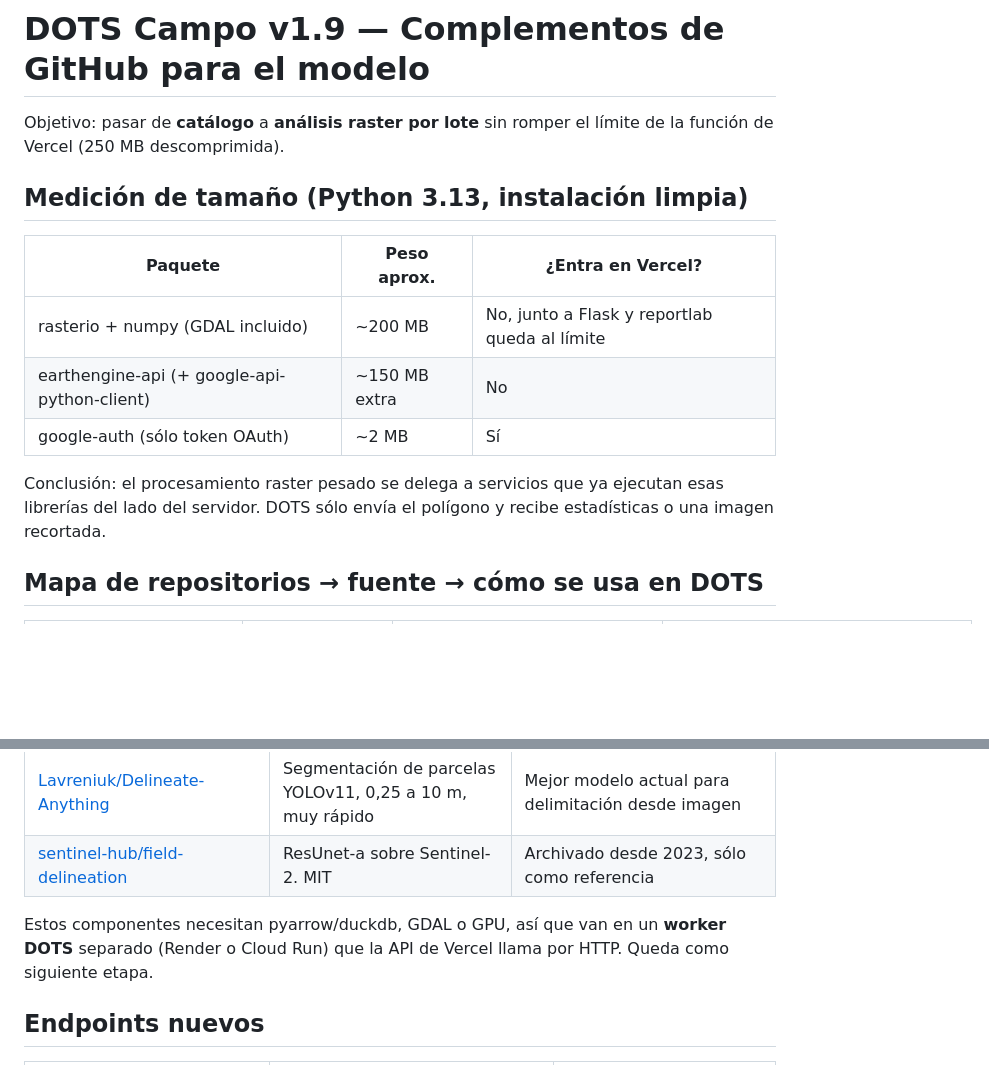
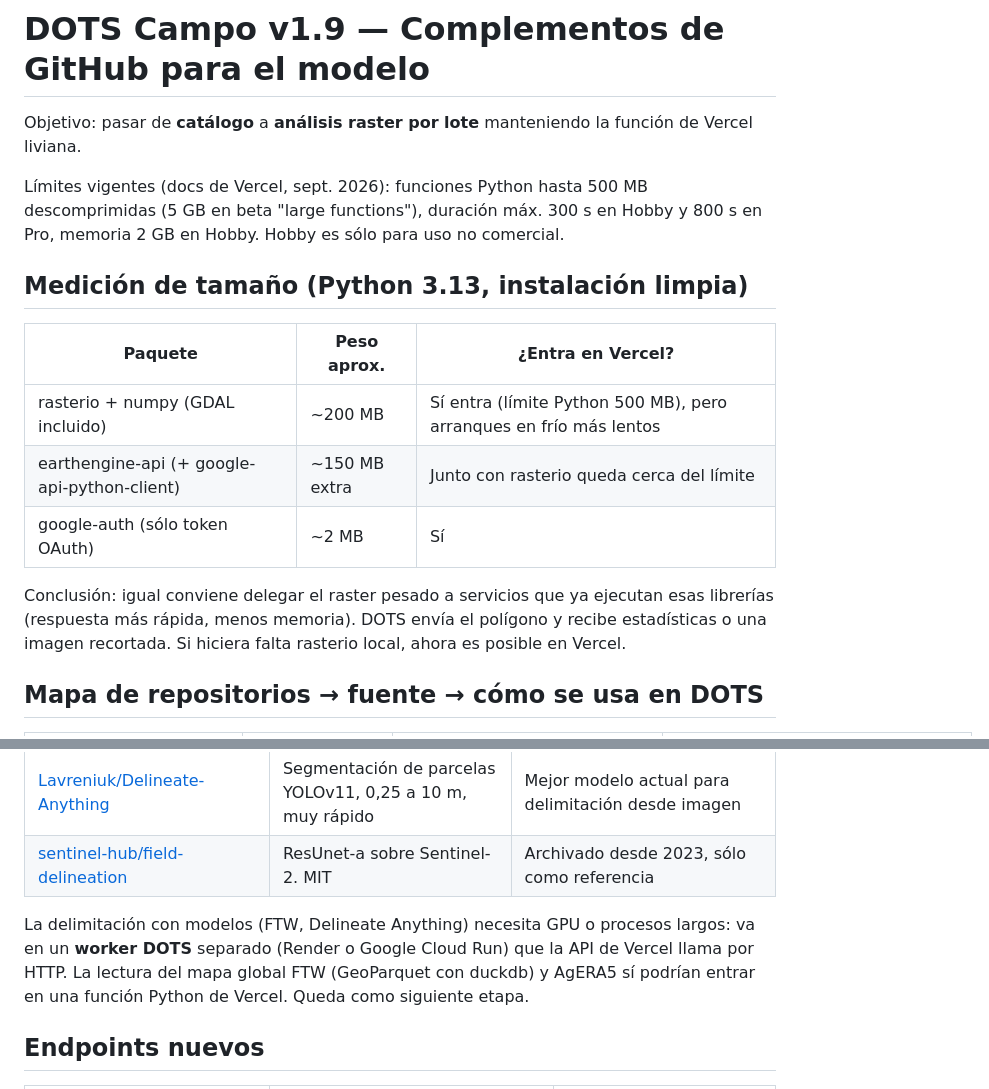
Before and after one commit to Alvarorfontana/observatorio-agro, a Markdown page: COMPLEMENTOS-GITHUB.md, 2 parts joined by grey strips. Drawn GitHub-style; blank space fills up the shorter version.

Commit message:
Corrige límites vigentes de Vercel en el relevamiento
Co-Authored-By: Claude Opus 5.5 <noreply@anthropic.com>
Claude-Session: https://claude.ai/code/session_014QfVBiGfH1s3ZRpJfcyKKi

```diff
--- a/COMPLEMENTOS-GITHUB.md
+++ b/COMPLEMENTOS-GITHUB.md
@@ -1,16 +1,18 @@
 # DOTS Campo v1.9 — Complementos de GitHub para el modelo
 
-Objetivo: pasar de **catálogo** a **análisis raster por lote** sin romper el límite de la función de Vercel (250 MB descomprimida).
+Objetivo: pasar de **catálogo** a **análisis raster por lote** manteniendo la función de Vercel liviana.
+
+Límites vigentes (docs de Vercel, sept. 2026): funciones Python hasta 500 MB descomprimidas (5 GB en beta "large functions"), duración máx. 300 s en Hobby y 800 s en Pro, memoria 2 GB en Hobby. Hobby es sólo para uso no comercial.
 
 ## Medición de tamaño (Python 3.13, instalación limpia)
 
 | Paquete | Peso aprox. | ¿Entra en Vercel? |
 |---|---|---|
-| rasterio + numpy (GDAL incluido) | ~200 MB | No, junto a Flask y reportlab queda al límite |
-| earthengine-api (+ google-api-python-client) | ~150 MB extra | No |
+| rasterio + numpy (GDAL incluido) | ~200 MB | Sí entra (límite Python 500 MB), pero arranques en frío más lentos |
+| earthengine-api (+ google-api-python-client) | ~150 MB extra | Junto con rasterio queda cerca del límite |
 | google-auth (sólo token OAuth) | ~2 MB | Sí |
 
-Conclusión: el procesamiento raster pesado se delega a servicios que ya ejecutan esas librerías del lado del servidor. DOTS sólo envía el polígono y recibe estadísticas o una imagen recortada.
+Conclusión: igual conviene delegar el raster pesado a servicios que ya ejecutan esas librerías (respuesta más rápida, menos memoria). DOTS envía el polígono y recibe estadísticas o una imagen recortada. Si hiciera falta rasterio local, ahora es posible en Vercel.
 
 ## Mapa de repositorios → fuente → cómo se usa en DOTS
 
@@ -47,7 +49,7 @@ Conclusión: el procesamiento raster pesado se delega a servicios que ya ejecuta
 | [Lavreniuk/Delineate-Anything](https://github.com/Lavreniuk/Delineate-Anything) | Segmentación de parcelas YOLOv11, 0,25 a 10 m, muy rápido | Mejor modelo actual para delimitación desde imagen |
 | [sentinel-hub/field-delineation](https://github.com/sentinel-hub/field-delineation) | ResUnet-a sobre Sentinel-2. MIT | Archivado desde 2023, sólo como referencia |
 
-Estos componentes necesitan pyarrow/duckdb, GDAL o GPU, así que van en un **worker DOTS** separado (Render o Cloud Run) que la API de Vercel llama por HTTP. Queda como siguiente etapa.
+La delimitación con modelos (FTW, Delineate Anything) necesita GPU o procesos largos: va en un **worker DOTS** separado (Render o Google Cloud Run) que la API de Vercel llama por HTTP. La lectura del mapa global FTW (GeoParquet con duckdb) y AgERA5 sí podrían entrar en una función Python de Vercel. Queda como siguiente etapa.
 
 ## Endpoints nuevos
 
```
